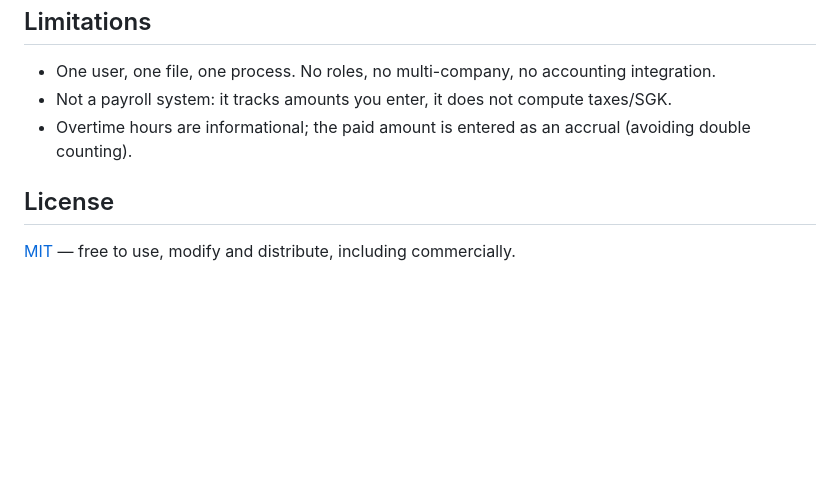
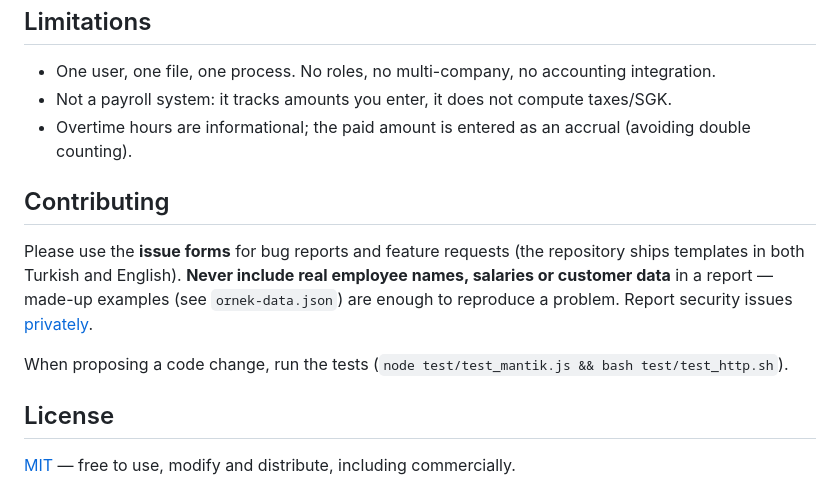
Before and after one commit to tastoprak/personel-paneli, a Markdown page: README.en.md, the part around the change. Drawn GitHub-style; blank space fills up the shorter version.

Commit message:
README: katki/guvenlik notu ve issue formlarina yonlendirme (TR+EN)

```diff
--- a/README.en.md
+++ b/README.en.md
@@ -121,6 +121,15 @@ They run against `ornek-data.json` and never touch your data. CI runs on every p
 - Not a payroll system: it tracks amounts you enter, it does not compute taxes/SGK.
 - Overtime hours are informational; the paid amount is entered as an accrual (avoiding double counting).
 
+## Contributing
+
+Please use the **issue forms** for bug reports and feature requests (the repository ships templates in both
+Turkish and English). **Never include real employee names, salaries or customer data** in a report — made-up
+examples (see `ornek-data.json`) are enough to reproduce a problem. Report security issues
+[privately](https://github.com/tastoprak/personel-paneli/security/advisories/new).
+
+When proposing a code change, run the tests (`node test/test_mantik.js && bash test/test_http.sh`).
+
 ## License
 
 [MIT](LICENSE) — free to use, modify and distribute, including commercially.
```
Also changed, not shown: README.md (+6 -2 lines).
